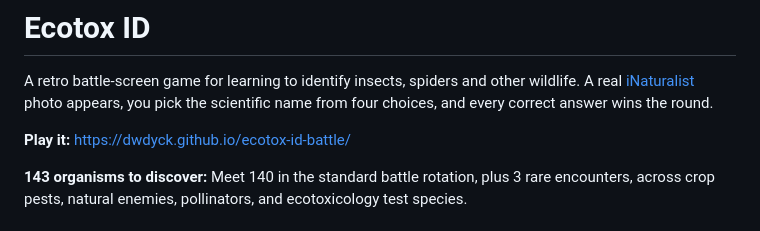
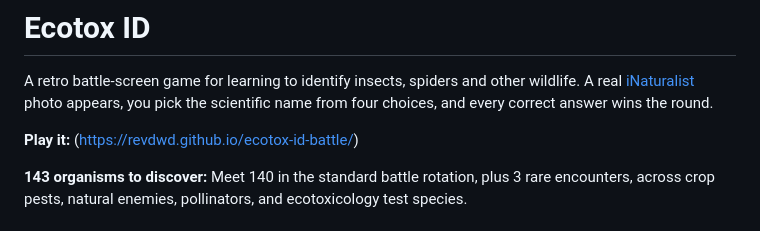
Before and after one commit to revDWD/ecotox-id, a Markdown page: README.md, the part around the change. GitHub-like rendering.

Commit message:
Update game link in README.md

```diff
--- a/README.md
+++ b/README.md
@@ -2,7 +2,7 @@
 
 A retro battle-screen game for learning to identify insects, spiders and other wildlife. A real [iNaturalist](https://www.inaturalist.org) photo appears, you pick the scientific name from four choices, and every correct answer wins the round.
 
-**Play it:** https://dwdyck.github.io/ecotox-id-battle/
+**Play it:** (https://revdwd.github.io/ecotox-id-battle/)
 
 **143 organisms to discover:** Meet 140 in the standard battle rotation, plus 3 rare encounters, across crop pests, natural enemies, pollinators, and ecotoxicology test species.
 
```
